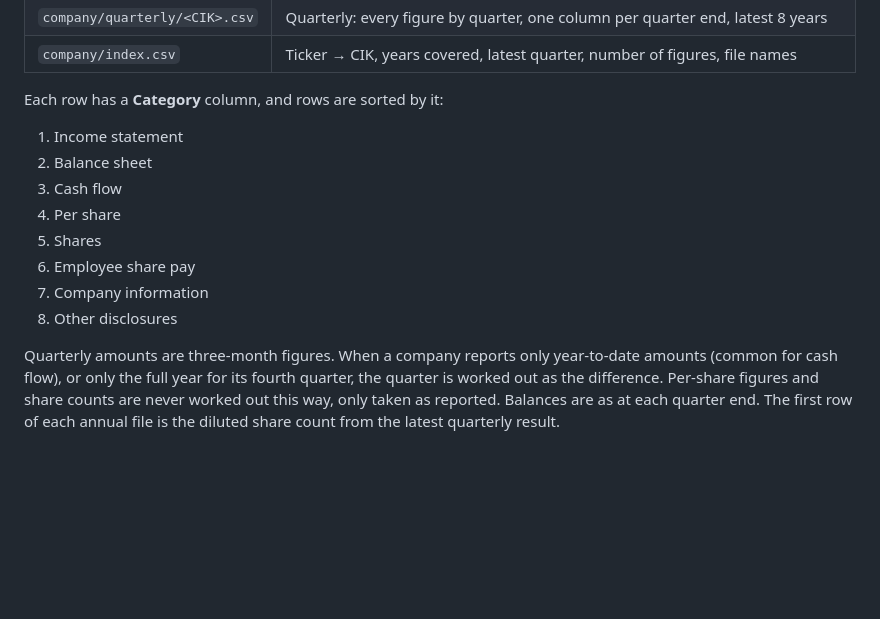
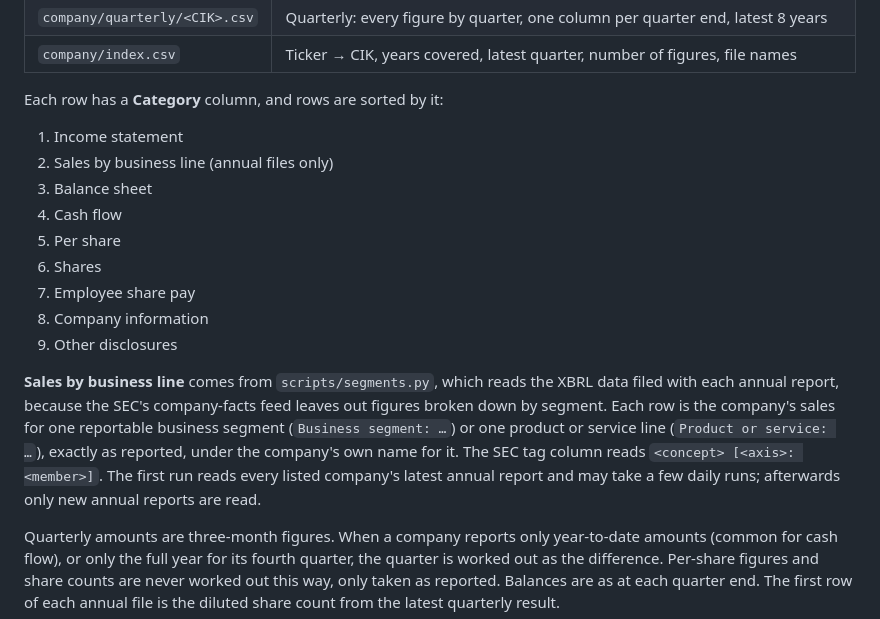
Before and after one commit to Nicko8e/ivd-sec-data, a Markdown page: README.md, the part around the change. GitHub-like rendering; blank space fills up the shorter version.

```diff
--- a/README.md
+++ b/README.md
@@ -22,13 +22,21 @@ cover-page "dei" and others). Two files per company:
 Each row has a **Category** column, and rows are sorted by it:
 
 1. Income statement
-2. Balance sheet
-3. Cash flow
-4. Per share
-5. Shares
-6. Employee share pay
-7. Company information
-8. Other disclosures
+2. Sales by business line (annual files only)
+3. Balance sheet
+4. Cash flow
+5. Per share
+6. Shares
+7. Employee share pay
+8. Company information
+9. Other disclosures
+
+**Sales by business line** comes from `scripts/segments.py`, which reads the XBRL data filed with each annual report,
+because the SEC's company-facts feed leaves out figures broken down by segment. Each row is the company's sales for one
+reportable business segment (`Business segment: …`) or one product or service line (`Product or service: …`), exactly
+as reported, under the company's own name for it. The SEC tag column reads `<concept> [<axis>: <member>]`. The first
+run reads every listed company's latest annual report and may take a few daily runs; afterwards only new annual
+reports are read.
 
 Quarterly amounts are three-month figures. When a company reports only year-to-date amounts (common for cash flow),
 or only the full year for its fourth quarter, the quarter is worked out as the difference. Per-share figures and
```
